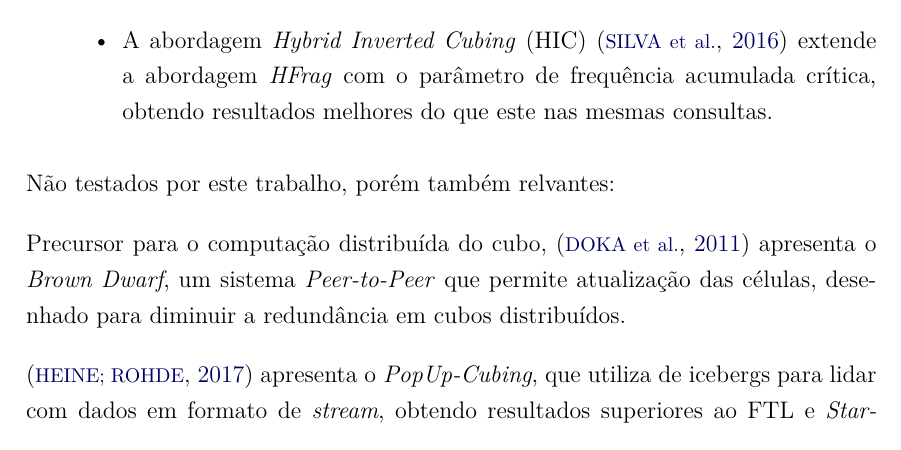
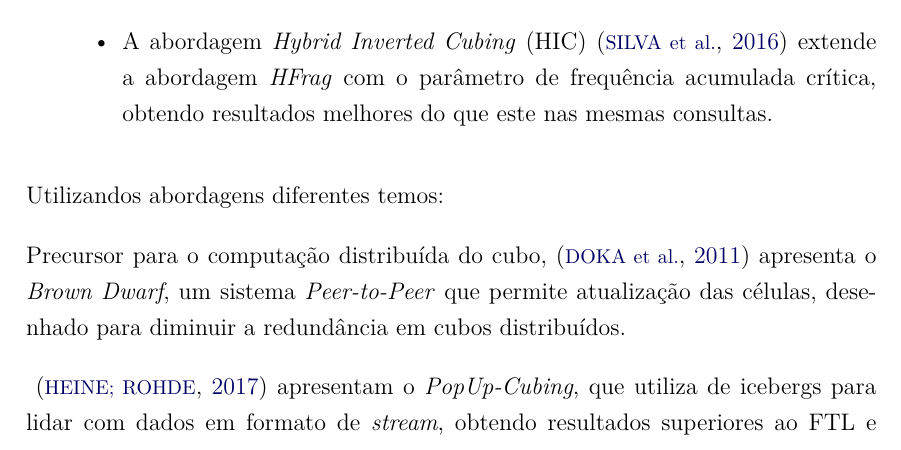
Before and after one commit to Yuri-M-Dias/ExameQualificacaoYuri, a LaTeX document (publicacao.tex, which reads chapters/03-correlatos.tex): part of page 21 of 47, cut so that both start at the same text. Compiled offline with pdfLaTeX; a LaTeX package or settings file that is missing is left out.

Commit message:
Small correlation fixes

```diff
--- a/chapters/03-correlatos.tex
+++ b/chapters/03-correlatos.tex
@@ -18,11 +18,11 @@ O trabalho de~\cite{silva:2015:abordagensParaCubo} mostra algumas das abordagens
 	\item A abordagem \textit{Hybrid Inverted Cubing} (HIC)~\cite{silvaComputingBIGData2016} extende a abordagem \textit{HFrag} com o parâmetro de frequência acumulada crítica, obtendo resultados melhores do que este nas mesmas consultas.
 \end{itemize}
 
-Não testados por este trabalho, porém também relvantes:
+Utilizandos abordagens diferentes temos:
 
 Precursor para o computação distribuída do cubo,~\cite{dokaBrownDwarfFullydistributed2011} apresenta o \textit{Brown Dwarf}, um sistema \textit{Peer-to-Peer} que permite atualização das células, desenhado para diminuir a redundância em cubos distribuídos.
 
-\cite{heinePopUpCubingAlgorithmEfficiently2017} apresenta o \textit{PopUp-Cubing}, que utiliza de icebergs para lidar com dados em formato de \textit{stream}, obtendo resultados superiores ao FTL e \textit{Star-Cubing}.
+~\cite{heinePopUpCubingAlgorithmEfficiently2017} apresentam o \textit{PopUp-Cubing}, que utiliza de icebergs para lidar com dados em formato de \textit{stream}, obtendo resultados superiores ao FTL e \textit{Star-Cubing}.
 Este trabalho é de interesse especial por utilizar de dados de \textit{stream}, que permitiriam resultados parecidos com tempo-real, de especial interesse para a operação.
 
 Com foco em \textit{Big Data} e utilizando como base o esquema \textit{MapReduce},~\cite{wangScalableDataCube2013} apresenta o algoritmo \textit{HaCube} para computação do cubo em paralelo.
```
Also changed, not shown: publicacao.pdf.
